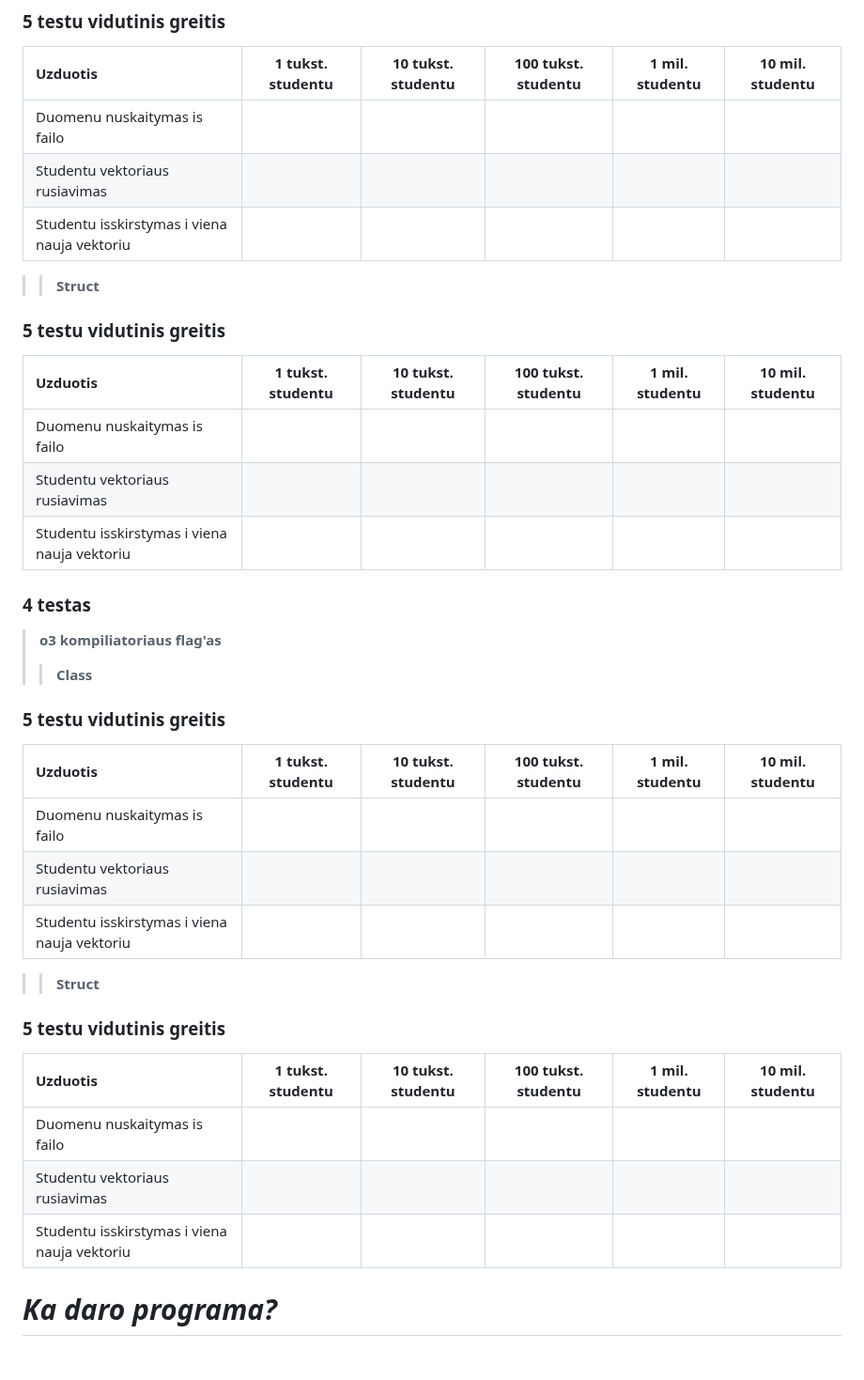
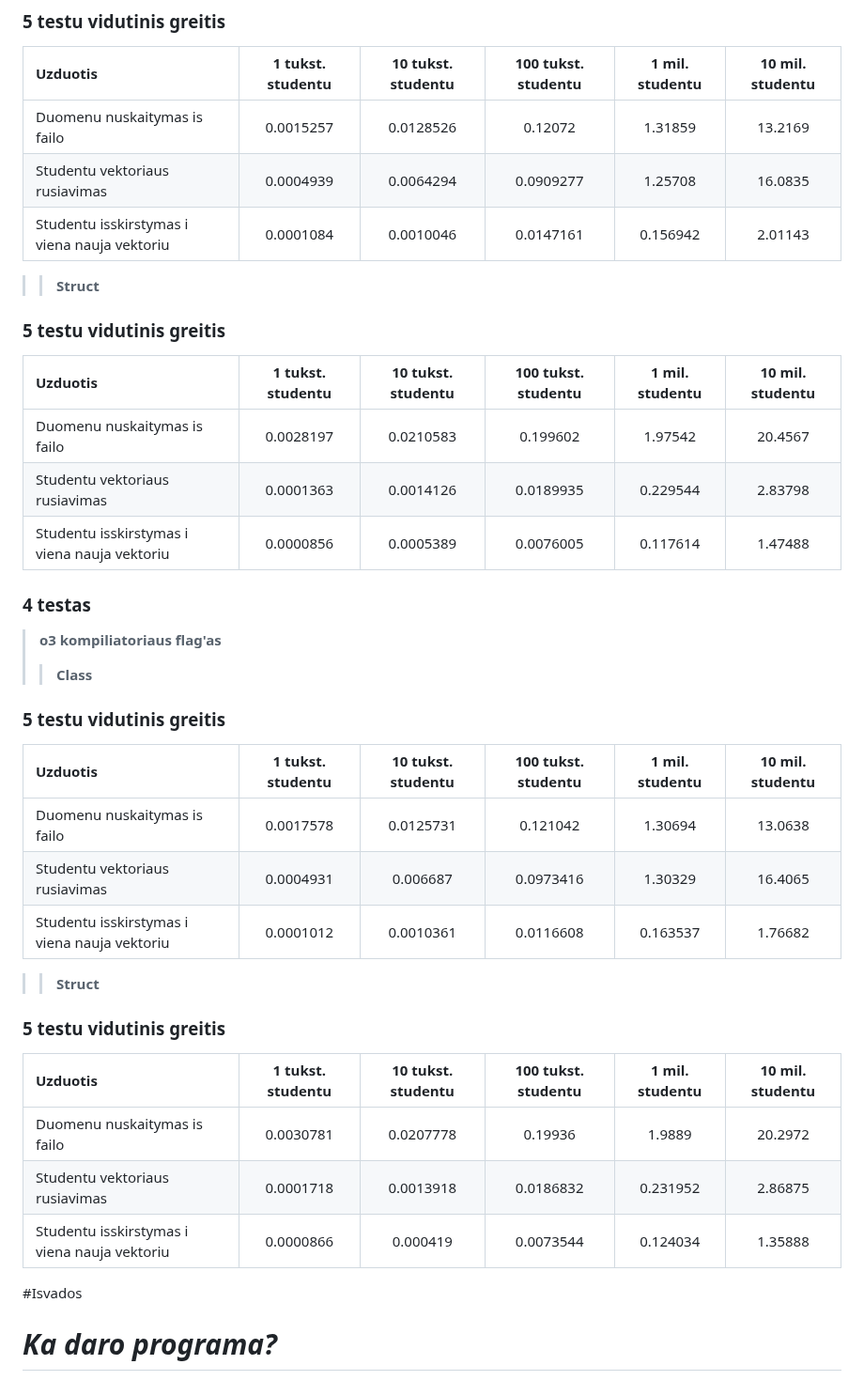
Before and after one commit to AdoJas/objProgUzdOOP, a Markdown page: README.md, the part around the change. Shown at 94% size. GitHub-like rendering; blank space fills up the shorter version.

```diff
--- a/README.md
+++ b/README.md
@@ -57,17 +57,17 @@
 ### 5 testu vidutinis greitis
 | Uzduotis                      | 1 tukst. studentu | 10 tukst. studentu | 100 tukst. studentu | 1 mil. studentu | 10 mil. studentu |
 |:-----------------------------|:-----------------:|:------------------:|:-------------------:|:---------------:|:----------------:|
-| Duomenu nuskaitymas is failo |                   |                    |                    |                 |                  |
-| Studentu vektoriaus rusiavimas|                  |                     |                     |                 |              |
-| Studentu isskirstymas i viena nauja vektoriu |    |                    |                 |                    |              |
+| Duomenu nuskaitymas is failo |      0.0015257             |          0.0128526         |        0.12072            |       1.31859          |       13.2169           |
+| Studentu vektoriaus rusiavimas|         0.0004939         |          0.0064294           |         0.0909277            |        1.25708         |         16.0835     |
+| Studentu isskirstymas i viena nauja vektoriu |  0.0001084   |           0.0010046         |         0.0147161        |          0.156942          |       2.01143       |
 
 > > **Struct**
 ### 5 testu vidutinis greitis
 | Uzduotis                      | 1 tukst. studentu | 10 tukst. studentu | 100 tukst. studentu | 1 mil. studentu | 10 mil. studentu |
 |:-----------------------------|:-----------------:|:------------------:|:-------------------:|:---------------:|:----------------:|
-| Duomenu nuskaitymas is failo |                   |                    |                    |                 |                  |
-| Studentu vektoriaus rusiavimas|                  |                     |                     |                 |              |
-| Studentu isskirstymas i viena nauja vektoriu |    |                    |                 |                    |              |
+| Duomenu nuskaitymas is failo |       0.0028197       |         0.0210583           |      0.199602              |         1.97542        |          20.4567        |
+| Studentu vektoriaus rusiavimas|      0.0001363            |        0.0014126             |       0.0189935              |      0.229544           |      2.83798        |
+| Studentu isskirstymas i viena nauja vektoriu |  0.0000856  |         0.0005389           |          0.0076005       |          0.117614          |         1.47488     |
 
 ### 4 testas
 
@@ -77,17 +77,26 @@
 ### 5 testu vidutinis greitis
 | Uzduotis                      | 1 tukst. studentu | 10 tukst. studentu | 100 tukst. studentu | 1 mil. studentu | 10 mil. studentu |
 |:-----------------------------|:-----------------:|:------------------:|:-------------------:|:---------------:|:----------------:|
-| Duomenu nuskaitymas is failo |                   |                    |                    |                 |                  |
-| Studentu vektoriaus rusiavimas|                  |                     |                     |                 |              |
-| Studentu isskirstymas i viena nauja vektoriu |    |                    |                 |                    |              |
+| Duomenu nuskaitymas is failo |        0.0017578           |        0.0125731            |        0.121042            |       1.30694          |        13.0638          |
+| Studentu vektoriaus rusiavimas|          0.0004931        |            0.006687         |         0.0973416            |       1.30329          |       16.4065       |
+| Studentu isskirstymas i viena nauja vektoriu |  0.0001012  |            0.0010361        |         0.0116608        |            0.163537        |        1.76682      |
 
 > > **Struct**
 ### 5 testu vidutinis greitis
 | Uzduotis                      | 1 tukst. studentu | 10 tukst. studentu | 100 tukst. studentu | 1 mil. studentu | 10 mil. studentu |
 |:-----------------------------|:-----------------:|:------------------:|:-------------------:|:---------------:|:----------------:|
-| Duomenu nuskaitymas is failo |                   |                    |                    |                 |                  |
-| Studentu vektoriaus rusiavimas|                  |                     |                     |                 |              |
-| Studentu isskirstymas i viena nauja vektoriu |    |                    |                 |                    |              |
+| Duomenu nuskaitymas is failo |       0.0030781   |   0.0207778    |         0.19936           |      1.9889           |           20.2972       |
+| Studentu vektoriaus rusiavimas|        0.0001718 |      0.0013918     |        0.0186832             |       0.231952          |       2.86875       |
+| Studentu isskirstymas i viena nauja vektoriu | 0.0000866   |         0.000419           |     0.0073544            |    0.124034                |      1.35888        |
+
+
+
+#Isvados
+
+>
+
+
+
 # ***Ka daro programa?***
 >1. Leidzia dinamiskai arba statiskai ivesti studentu duomenis ir dirbti su jais.
 >2. Leidzia ivedus studentu vardus ir pavardes generuoti ju pazymius ir dirbti su jais.
```
